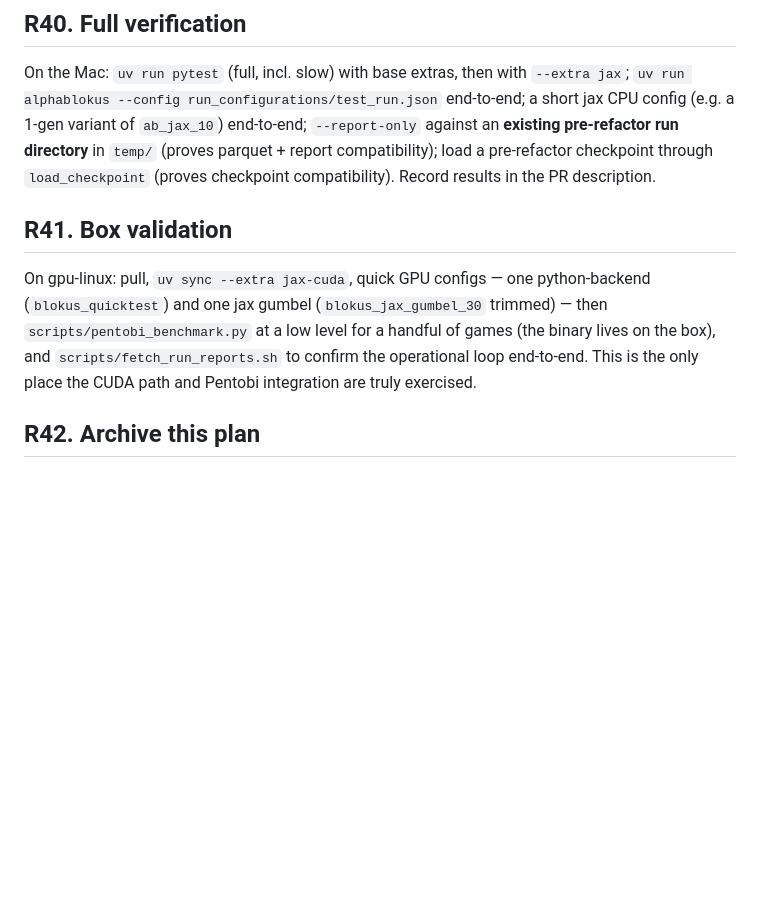
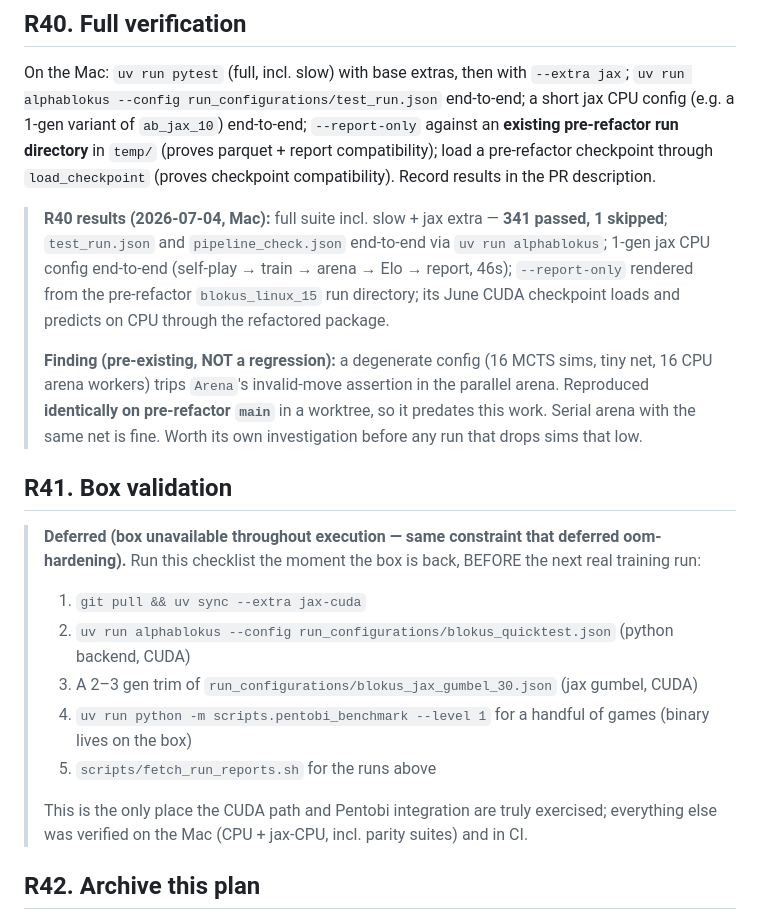
Before and after one commit to HenryTBCassidy/AlphaBlokus, a Markdown page: docs/plans/refactor-repo-architecture.md, the part around one of its changes. Drawn GitHub-style; blank space fills up the shorter version.

```diff
--- a/docs/plans/refactor-repo-architecture.md
+++ b/docs/plans/refactor-repo-architecture.md
@@ -465,9 +476,21 @@ Five audited falsehoods to purge: "no parallel MCTS yet" (F1 shipped), "move gen
 
 On the Mac: `uv run pytest` (full, incl. slow) with base extras, then with `--extra jax`; `uv run alphablokus --config run_configurations/test_run.json` end-to-end; a short jax CPU config (e.g. a 1-gen variant of `ab_jax_10`) end-to-end; `--report-only` against an **existing pre-refactor run directory** in `temp/` (proves parquet + report compatibility); load a pre-refactor checkpoint through `load_checkpoint` (proves checkpoint compatibility). Record results in the PR description.
 
+> **R40 results (2026-07-04, Mac):** full suite incl. slow + jax extra — **341 passed, 1 skipped**; `test_run.json` and `pipeline_check.json` end-to-end via `uv run alphablokus`; 1-gen jax CPU config end-to-end (self-play → train → arena → Elo → report, 46s); `--report-only` rendered from the pre-refactor `blokus_linux_15` run directory; its June CUDA checkpoint loads and predicts on CPU through the refactored package.
+>
+> **Finding (pre-existing, NOT a regression):** a degenerate config (16 MCTS sims, tiny net, 16 CPU arena workers) trips `Arena`'s invalid-move assertion in the parallel arena. Reproduced **identically on pre-refactor `main`** in a worktree, so it predates this work. Serial arena with the same net is fine. Worth its own investigation before any run that drops sims that low.
+
 ## R41. Box validation
 
-On gpu-linux: pull, `uv sync --extra jax-cuda`, quick GPU configs — one python-backend (`blokus_quicktest`) and one jax gumbel (`blokus_jax_gumbel_30` trimmed) — then `scripts/pentobi_benchmark.py` at a low level for a handful of games (the binary lives on the box), and `scripts/fetch_run_reports.sh` to confirm the operational loop end-to-end. This is the only place the CUDA path and Pentobi integration are truly exercised.
+> **Deferred (box unavailable throughout execution — same constraint that deferred oom-hardening).** Run this checklist the moment the box is back, BEFORE the next real training run:
+>
+> 1. `git pull && uv sync --extra jax-cuda`
+> 2. `uv run alphablokus --config run_configurations/blokus_quicktest.json` (python backend, CUDA)
+> 3. A 2–3 gen trim of `run_configurations/blokus_jax_gumbel_30.json` (jax gumbel, CUDA)
+> 4. `uv run python -m scripts.pentobi_benchmark --level 1` for a handful of games (binary lives on the box)
+> 5. `scripts/fetch_run_reports.sh` for the runs above
+>
+> This is the only place the CUDA path and Pentobi integration are truly exercised; everything else was verified on the Mac (CPU + jax-CPU, incl. parity suites) and in CI.
 
 ## R42. Archive this plan
 
```
Also changed, not shown: other parts of docs/plans/refactor-repo-architecture.md (+13 -2 lines).
